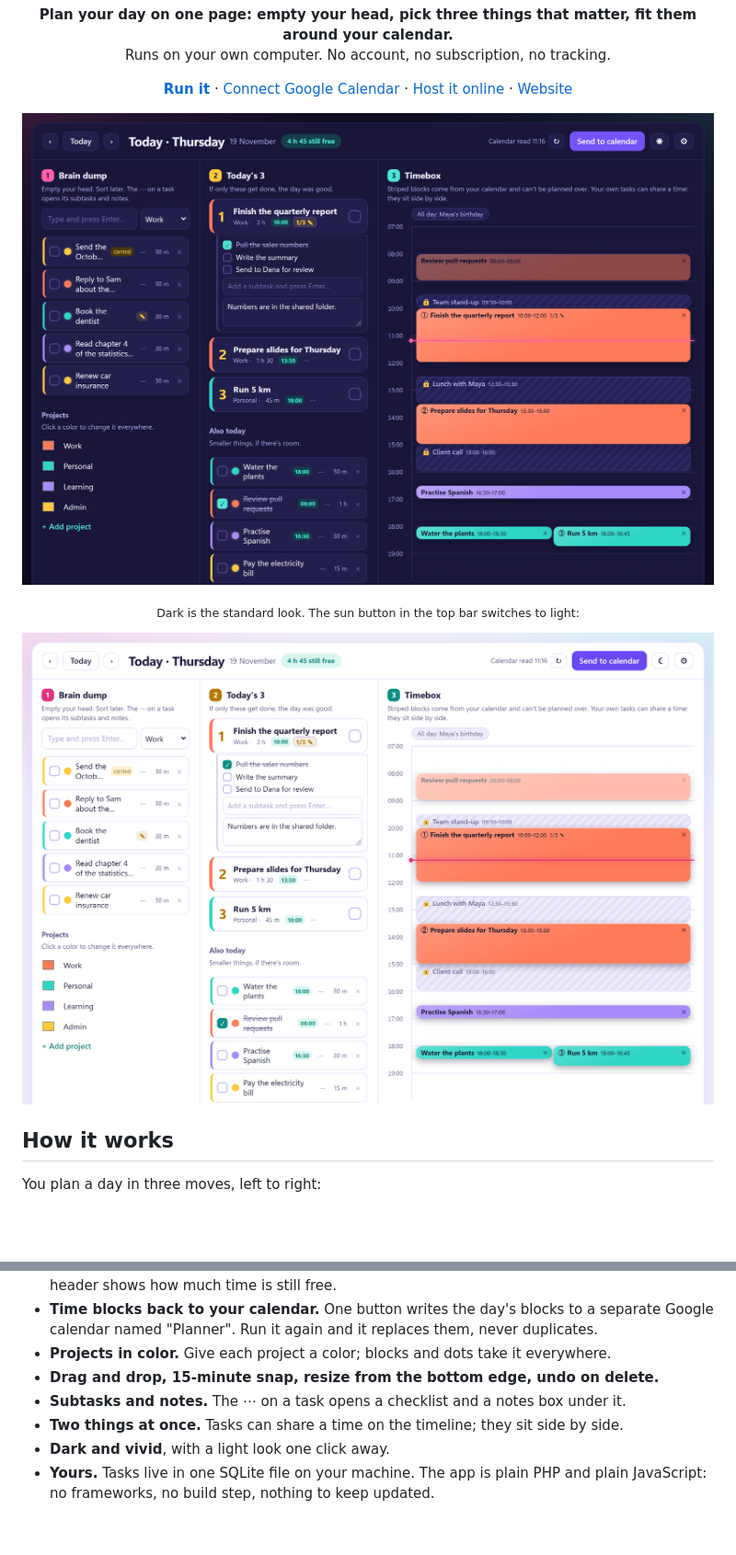
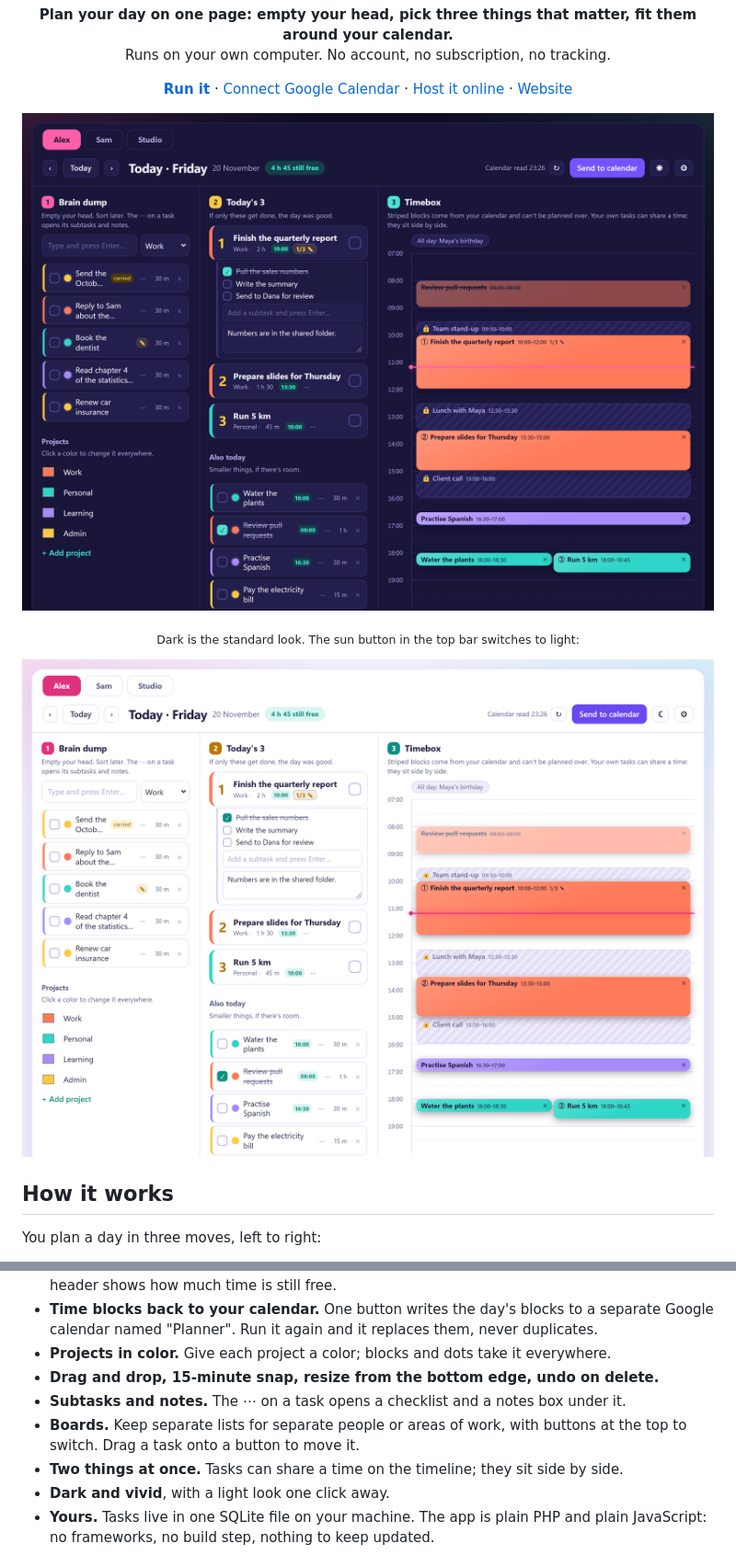
Before and after one commit to ToniHaddad/planner, a Markdown page: README.md, 2 parts joined by grey strips. Shown at 92% size. GitHub-like rendering; pictures changed too: docs/img/board-dark.png, docs/img/board-light.png; blank space fills up the shorter version.

```diff
--- a/README.md
+++ b/README.md
@@ -38,6 +38,7 @@ What you don't finish goes back to the brain dump the next day, marked "carried"
 - **Projects in color.** Give each project a color; blocks and dots take it everywhere.
 - **Drag and drop, 15-minute snap, resize from the bottom edge, undo on delete.**
 - **Subtasks and notes.** The ⋯ on a task opens a checklist and a notes box under it.
+- **Boards.** Keep separate lists for separate people or areas of work, with buttons at the top to switch. Drag a task onto a button to move it.
 - **Two things at once.** Tasks can share a time on the timeline; they sit side by side.
 - **Dark and vivid**, with a light look one click away.
 - **Yours.** Tasks live in one SQLite file on your machine. The app is plain PHP and plain JavaScript: no frameworks, no build step, nothing to keep updated.
```
Also changed, not shown: CLAUDE.md (+7 -1 lines), docs/img/calendar-setup.png, 10 other files.
